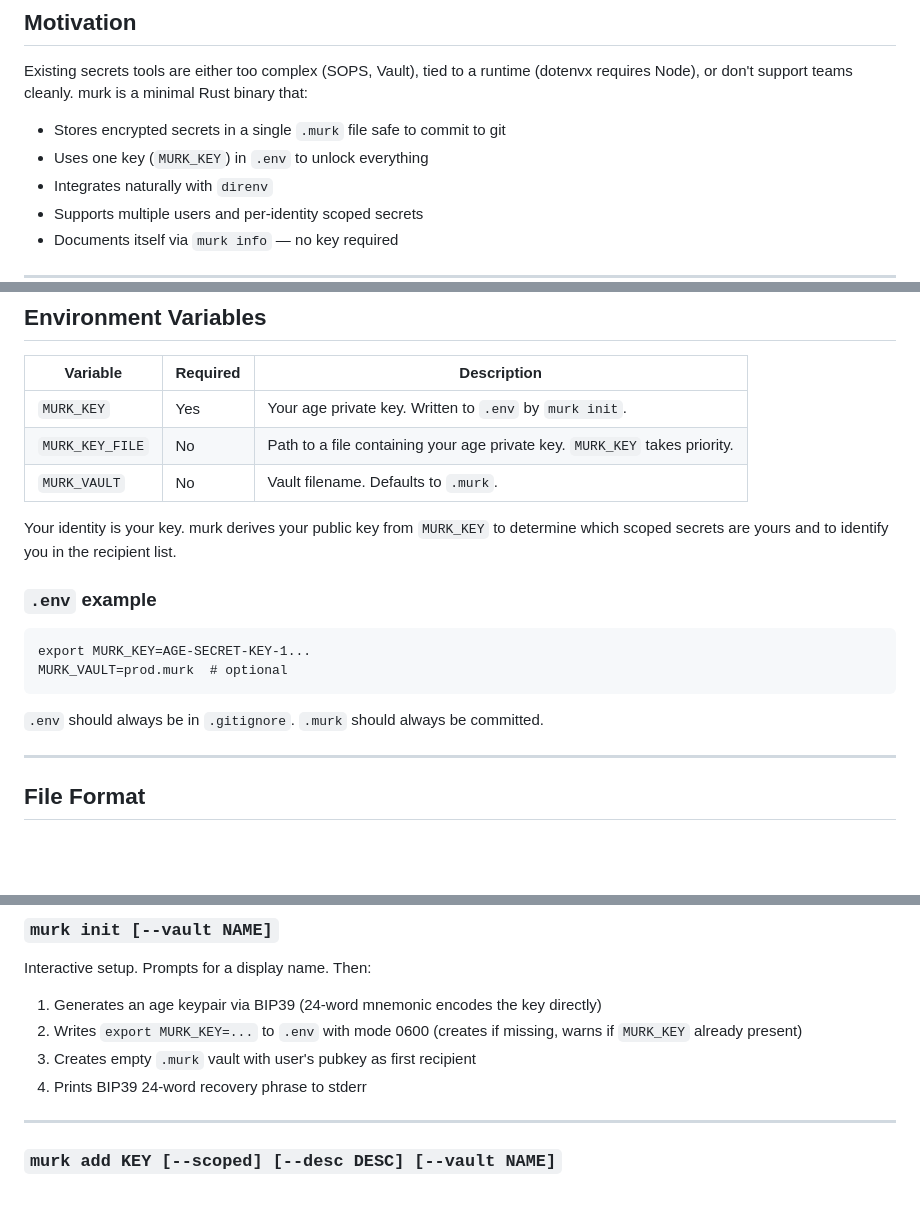
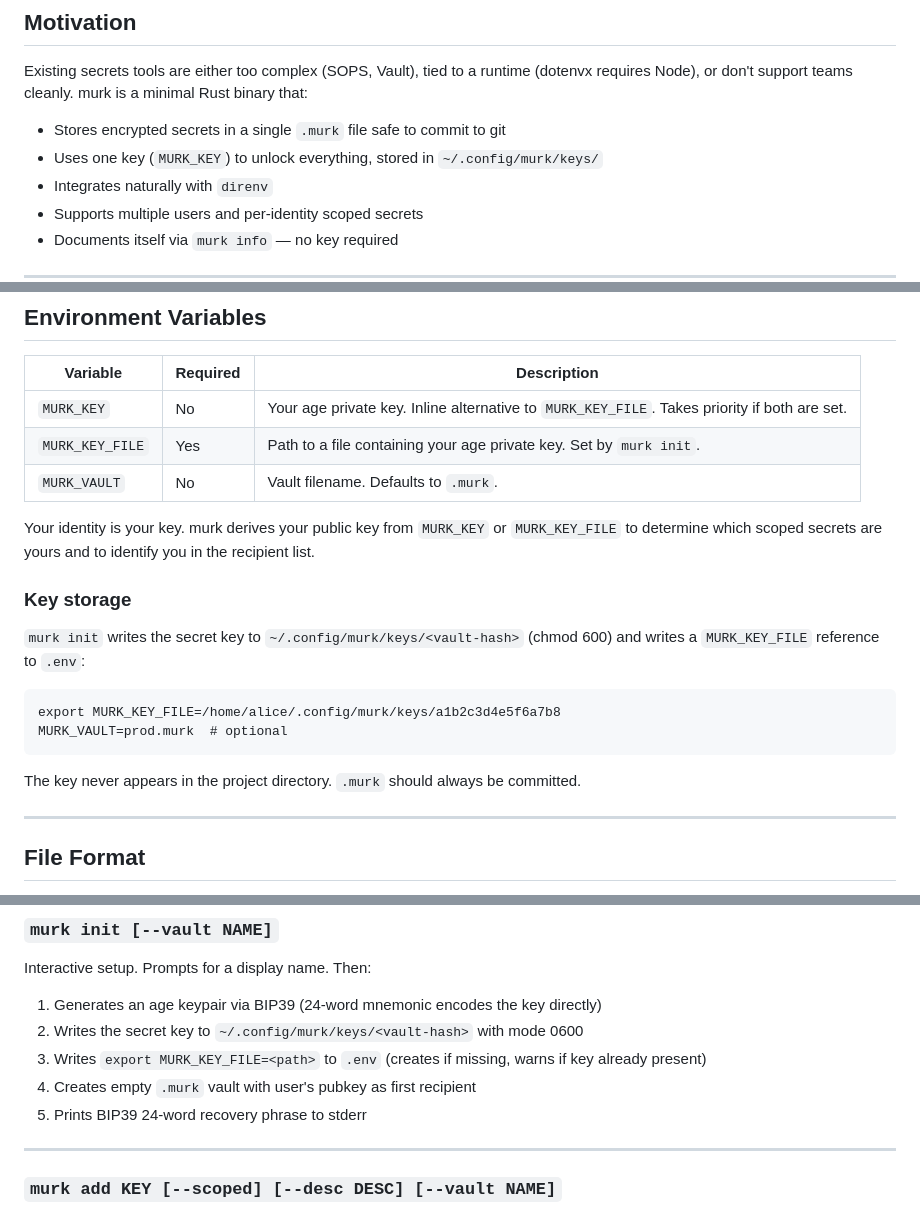
Before and after one commit to iicky/murk, a Markdown page: SPEC.md, 3 parts joined by grey strips. GitHub-like rendering; blank space fills up the shorter version.

````diff
--- a/SPEC.md
+++ b/SPEC.md
@@ -7,7 +7,7 @@
 Existing secrets tools are either too complex (SOPS, Vault), tied to a runtime (dotenvx requires Node), or don't support teams cleanly. murk is a minimal Rust binary that:
 
 - Stores encrypted secrets in a single `.murk` file safe to commit to git
-- Uses one key (`MURK_KEY`) in `.env` to unlock everything
+- Uses one key (`MURK_KEY`) to unlock everything, stored in `~/.config/murk/keys/`
 - Integrates naturally with `direnv`
 - Supports multiple users and per-identity scoped secrets
 - Documents itself via `murk info` — no key required
@@ -35,20 +35,22 @@ Existing secrets tools are either too complex (SOPS, Vault), tied to a runtime (
 
 | Variable       | Required | Description                                             |
 | -------------- | -------- | ------------------------------------------------------- |
-| `MURK_KEY`     | Yes      | Your age private key. Written to `.env` by `murk init`. |
-| `MURK_KEY_FILE`| No       | Path to a file containing your age private key. `MURK_KEY` takes priority. |
+| `MURK_KEY`     | No       | Your age private key. Inline alternative to `MURK_KEY_FILE`. Takes priority if both are set. |
+| `MURK_KEY_FILE`| Yes      | Path to a file containing your age private key. Set by `murk init`. |
 | `MURK_VAULT`   | No       | Vault filename. Defaults to `.murk`.                    |
 
-Your identity is your key. murk derives your public key from `MURK_KEY` to determine which scoped secrets are yours and to identify you in the recipient list.
+Your identity is your key. murk derives your public key from `MURK_KEY` or `MURK_KEY_FILE` to determine which scoped secrets are yours and to identify you in the recipient list.
 
-### `.env` example
+### Key storage
+
+`murk init` writes the secret key to `~/.config/murk/keys/<vault-hash>` (chmod 600) and writes a `MURK_KEY_FILE` reference to `.env`:
 
 ```
-export MURK_KEY=AGE-SECRET-KEY-1...
+export MURK_KEY_FILE=/home/alice/.config/murk/keys/a1b2c3d4e5f6a7b8
 MURK_VAULT=prod.murk  # optional
 ```
 
-`.env` should always be in `.gitignore`. `.murk` should always be committed.
+The key never appears in the project directory. `.murk` should always be committed.
 
 ---
 
@@ -158,9 +160,10 @@ Because both the MAC and its key live inside the encrypted meta blob, only autho
 Interactive setup. Prompts for a display name. Then:
 
 1. Generates an age keypair via BIP39 (24-word mnemonic encodes the key directly)
-2. Writes `export MURK_KEY=...` to `.env` with mode 0600 (creates if missing, warns if `MURK_KEY` already present)
-3. Creates empty `.murk` vault with user's pubkey as first recipient
-4. Prints BIP39 24-word recovery phrase to stderr
+2. Writes the secret key to `~/.config/murk/keys/<vault-hash>` with mode 0600
+3. Writes `export MURK_KEY_FILE=<path>` to `.env` (creates if missing, warns if key already present)
+4. Creates empty `.murk` vault with user's pubkey as first recipient
+5. Prints BIP39 24-word recovery phrase to stderr
 
 ---
 
````
Also changed, not shown: README.md (+3 -4 lines), THREAT_MODEL.md (+2 -2 lines).
